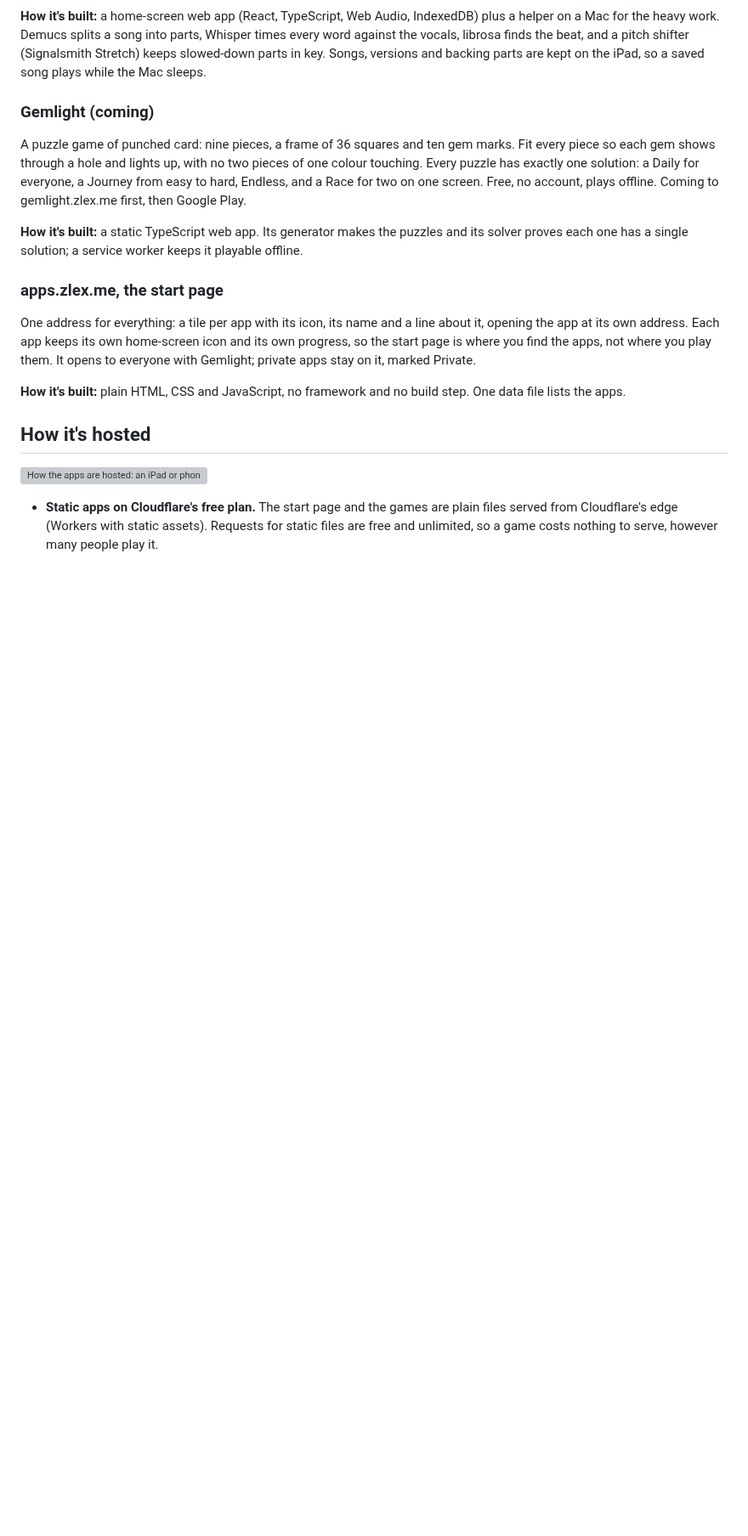
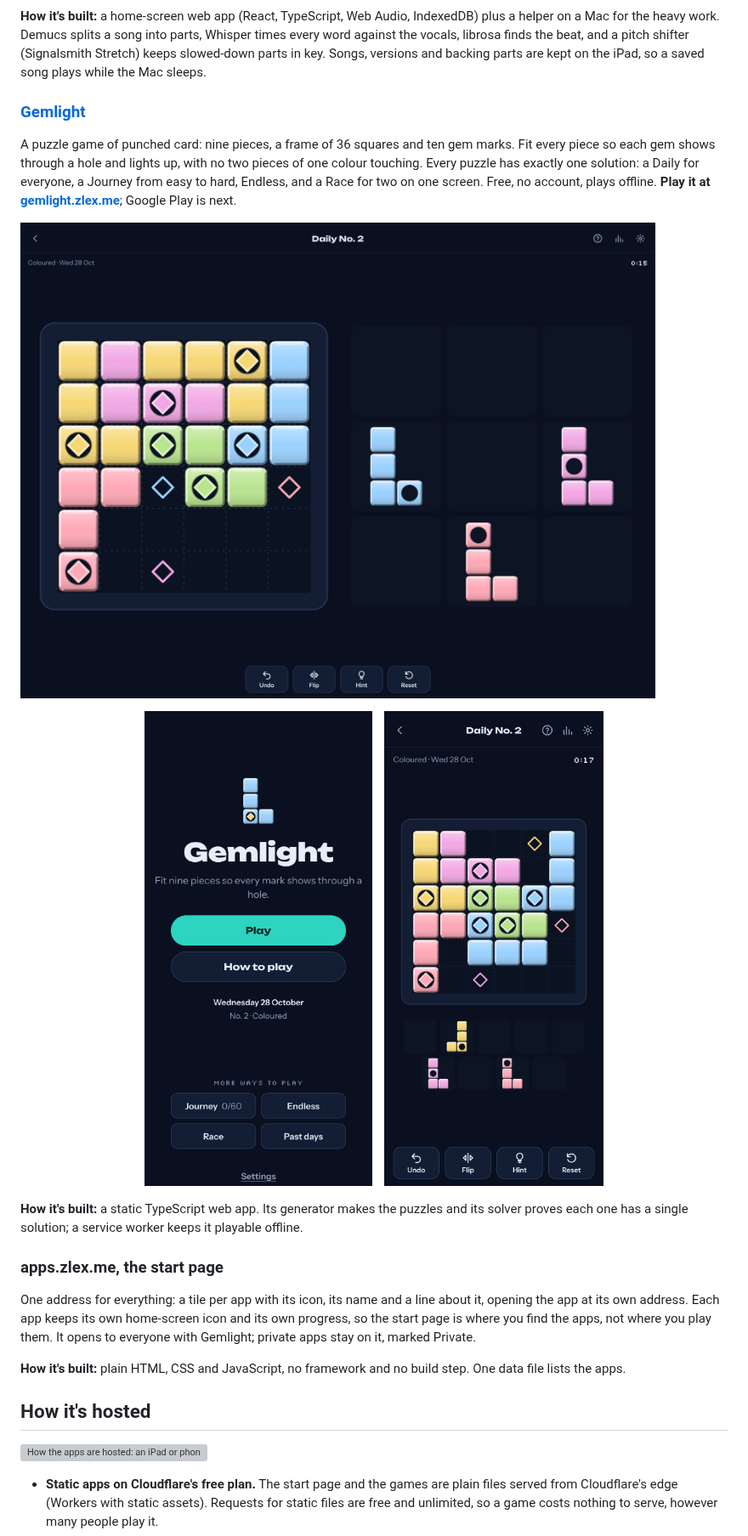
Before and after one commit to zlexo/apps, a Markdown page: README.md, the part around the change. Shown at 85% size. Rendered like a GitHub page; pictures changed too: images/gemlight-ipad.jpg (added), images/gemlight-phone-game.jpg (added), images/gemlight-phone-home.jpg (added); blank space fills up the shorter version; grey boxes are pictures that could not be loaded.

Commit message:
Gemlight card: the live game, with screenshots
Gemlight is open at gemlight.zlex.me: the card links it and shows today's
Daily mid-puzzle on an iPad, plus the home screen and the Daily on a
phone, side by side like Strum's.

```diff
--- a/README.md
+++ b/README.md
@@ -32,9 +32,17 @@ It also keeps the screen awake while a song is open, counts you in, loops a sect
 
 **How it's built:** a home-screen web app (React, TypeScript, Web Audio, IndexedDB) plus a helper on a Mac for the heavy work. Demucs splits a song into parts, Whisper times every word against the vocals, librosa finds the beat, and a pitch shifter (Signalsmith Stretch) keeps slowed-down parts in key. Songs, versions and backing parts are kept on the iPad, so a saved song plays while the Mac sleeps.
 
-### Gemlight (coming)
+### [Gemlight](https://gemlight.zlex.me)
 
-A puzzle game of punched card: nine pieces, a frame of 36 squares and ten gem marks. Fit every piece so each gem shows through a hole and lights up, with no two pieces of one colour touching. Every puzzle has exactly one solution: a Daily for everyone, a Journey from easy to hard, Endless, and a Race for two on one screen. Free, no account, plays offline. Coming to gemlight.zlex.me first, then Google Play.
+A puzzle game of punched card: nine pieces, a frame of 36 squares and ten gem marks. Fit every piece so each gem shows through a hole and lights up, with no two pieces of one colour touching. Every puzzle has exactly one solution: a Daily for everyone, a Journey from easy to hard, Endless, and a Race for two on one screen. Free, no account, plays offline. **Play it at [gemlight.zlex.me](https://gemlight.zlex.me)**; Google Play is next.
+
+![Gemlight on an iPad, today's Daily mid-game: six pieces in the frame with gem marks lit through their holes, three pieces left in the tray](images/gemlight-ipad.jpg)
+
+<p align="center">
+  <img src="images/gemlight-phone-home.jpg" width="300" alt="Gemlight's home on a phone: Play today's puzzle, How to play, then Journey, Endless, Race and Past days">
+  &nbsp;&nbsp;
+  <img src="images/gemlight-phone-game.jpg" width="300" alt="The Daily on a phone: pieces in the frame with their gems lit, the rest in the tray below">
+</p>
 
 **How it's built:** a static TypeScript web app. Its generator makes the puzzles and its solver proves each one has a single solution; a service worker keeps it playable offline.
 
```
